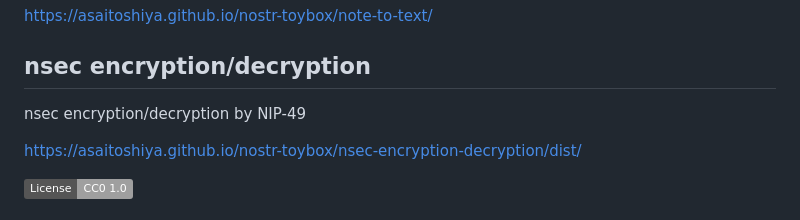
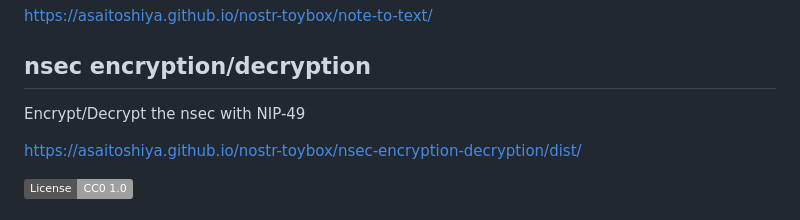
Before and after one commit to AsaiToshiya/nostr-toybox, a Markdown page: README.md, the part around the change. Drawn GitHub-style; badges without logos.

```diff
--- a/README.md
+++ b/README.md
@@ -58,7 +58,7 @@ A web-based tool to turn the `content` of an event (kind 1) into shareable text
 
 ## nsec encryption/decryption
 
-nsec encryption/decryption by NIP-49
+Encrypt/Decrypt the nsec with NIP-49
 
 [https://asaitoshiya.github.io/nostr-toybox/nsec-encryption-decryption/dist/](https://asaitoshiya.github.io/nostr-toybox/nsec-encryption-decryption/dist/)
 
```
